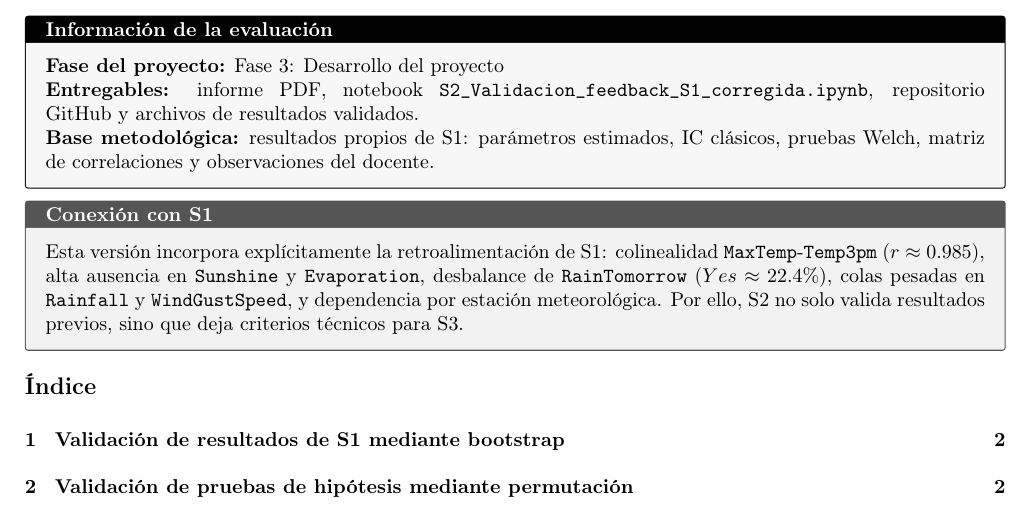
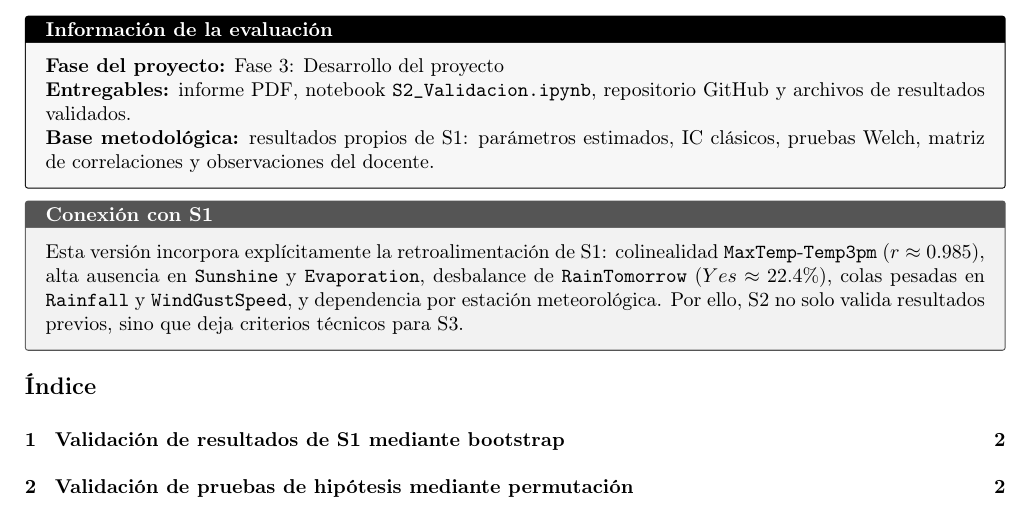
Before and after one commit to sauriomac/mcdi501-estadistica-computacional-grupo2, a LaTeX document (sumativa-2-validacion-simulacion-remuestreo/sumativa-2-validacion-simulacion-remuestreo.tex): part of page 2 of 7, cut so that both start at the same text. Compiled offline with pdfLaTeX.

Commit message:
fix: fix text  y pdf

```diff
--- a/sumativa-2-validacion-simulacion-remuestreo/sumativa-2-validacion-simulacion-remuestreo.tex
+++ b/sumativa-2-validacion-simulacion-remuestreo/sumativa-2-validacion-simulacion-remuestreo.tex
@@ -61,7 +61,7 @@
 \pagenumbering{arabic}
 \begin{infobox}
 \textbf{Fase del proyecto:} Fase 3: Desarrollo del proyecto\\
-\textbf{Entregables:} informe PDF, notebook \texttt{S2\_Validacion\_feedback\_S1\_corregida.ipynb}, repositorio GitHub y archivos de resultados validados.\\
+\textbf{Entregables:} informe PDF, notebook \texttt{S2\_Validacion.ipynb}, repositorio GitHub y archivos de resultados validados.\\
 \textbf{Base metodológica:} resultados propios de S1: parámetros estimados, IC clásicos, pruebas Welch, matriz de correlaciones y observaciones del docente.
 \end{infobox}
 \begin{conexionbox}
```
Also changed, not shown: sumativa-2-validacion-simulacion-remuestreo/sumativa-2-validacion-simulacion-remuestreo.pdf, 2 other files.
